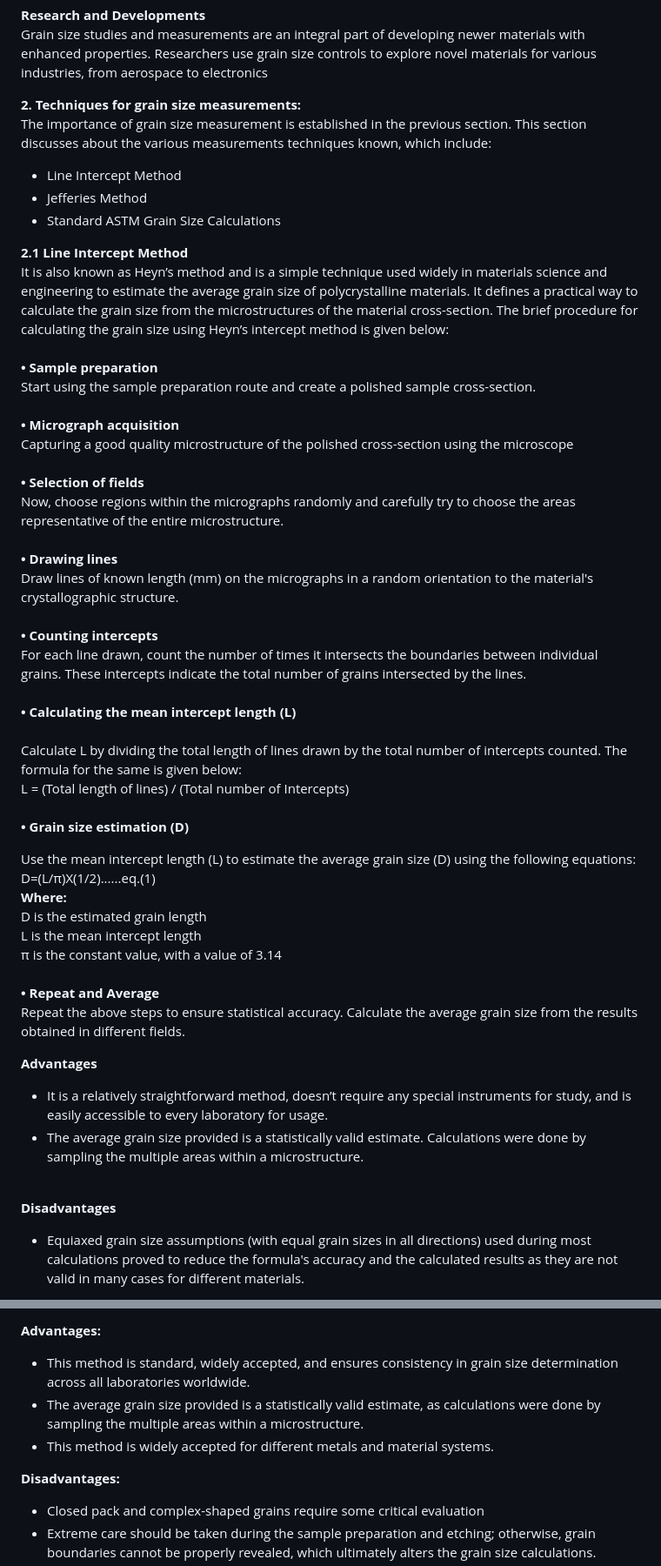
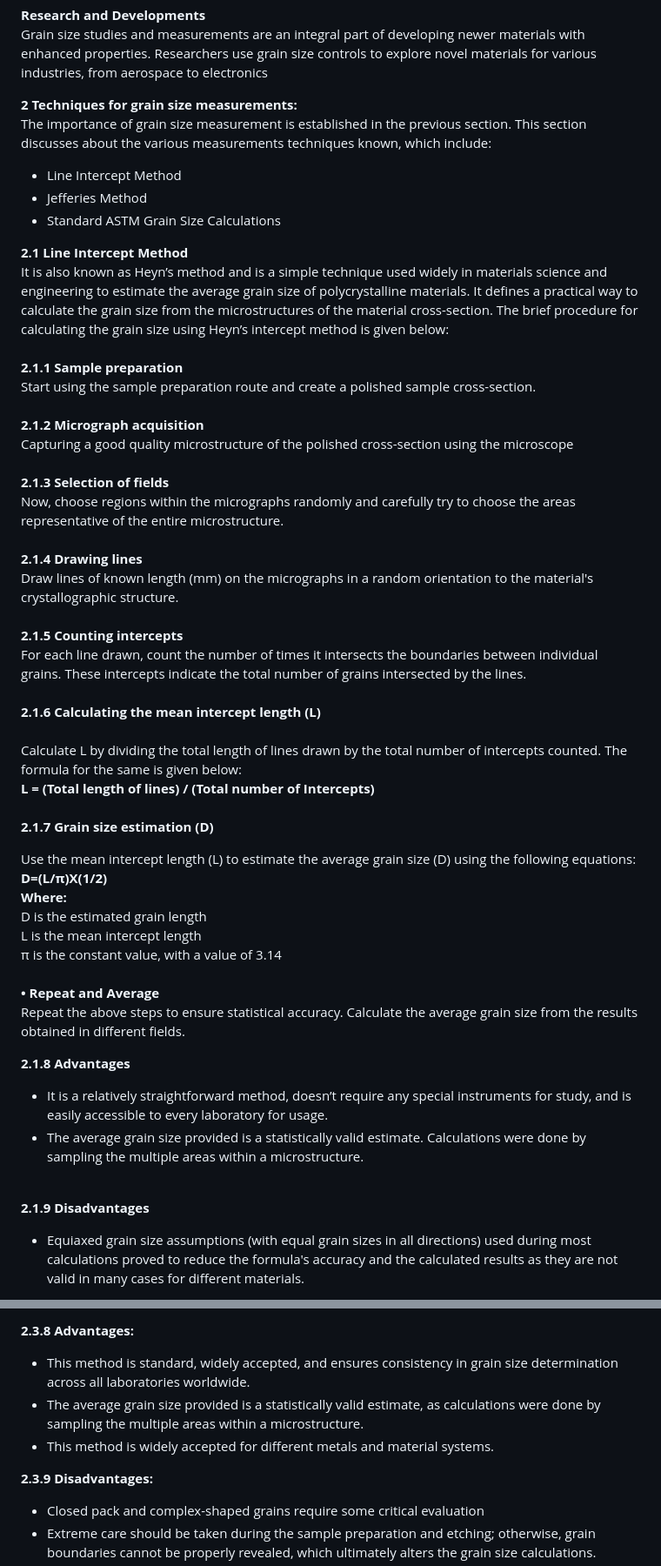
Before and after one commit to virtual-labs/exp-quantitative-techniques-iitk, a Markdown page: experiment/theory.md, 2 parts joined by grey strips. Shown: that part at 87% size. Drawn GitHub-style.

```diff
--- a/experiment/theory.md
+++ b/experiment/theory.md
@@ -17,7 +17,7 @@ Grain size measurements play a crucial role in characterizing the microstructure
 Consistency of product and quality are always confirmed by any company or industry using grain size measurements. It helps to ensure that the material meets specific performance and standard criteria.<br><br>
 <b>Research and Developments</b><br> Grain size studies and measurements are an integral part of developing newer materials with enhanced properties. Researchers use grain size controls to explore novel materials for various industries, from aerospace to electronics<br>
 
-<b>2. Techniques for grain size measurements:</b><br>
+<b>2 Techniques for grain size measurements:</b><br>
 The importance of grain size measurement is established in the previous section. This section discusses about the various measurements techniques known, which include: <br>
 - Line Intercept Method<br>
 - Jefferies Method<br>
@@ -26,23 +26,23 @@ The importance of grain size measurement is established in the previous section.
 <!-- <b>We will now discuss all these methods one by one:</b><br> -->
 <b>2.1	 Line Intercept Method</b><br>
 It is also known as Heyn’s method and is a simple technique used widely in materials science and engineering to estimate the average grain size of polycrystalline materials. It defines a practical way to calculate the grain size from the microstructures of the material cross-section. The brief procedure for calculating the grain size using Heyn’s intercept method is given below:<br><br>
-<b>• Sample preparation</b><br>
+<b>2.1.1 Sample preparation</b><br>
 Start using the sample preparation route and create a polished sample cross-section.<br><br>
-<b>• Micrograph acquisition</b><br>
+<b>2.1.2 Micrograph acquisition</b><br>
 Capturing a good quality microstructure of the polished cross-section using the microscope<br><br>
-<b>• Selection of fields</b><br>
+<b>2.1.3 Selection of fields</b><br>
 Now, choose regions within the micrographs randomly and carefully try to choose the areas representative of the entire microstructure.<br><br>
-<b>• Drawing lines</b><br>
+<b>2.1.4 Drawing lines</b><br>
 Draw lines of known length (mm) on the micrographs in a random orientation to the material's crystallographic structure. <br><br>
-<b>• Counting intercepts</b><br>
+<b>2.1.5 Counting intercepts</b><br>
 For each line drawn, count the number of times it intersects the boundaries between individual grains. These intercepts indicate the total number of grains intersected by the lines.<br><br>
-<b>• Calculating the mean intercept length (L)</b><br><br>
+<b>2.1.6 Calculating the mean intercept length (L)</b><br><br>
 Calculate L by dividing the total length of lines drawn by the total number of intercepts counted. The formula for the same is given below:<br>
-L = (Total length of lines) / (Total number of Intercepts)<br> <br>
-<b>• Grain size estimation (D)</b><br>
+<b>L = (Total length of lines) / (Total number of Intercepts)</b><br> <br>
+<b>2.1.7 Grain size estimation (D)</b><br>
 
 Use the mean intercept length (L) to estimate the average grain size (D) using the following equations:<br>
-D=(L/π)X(1/2)......eq.(1)<br>
+<b>D=(L/π)X(1/2)</b><br>
 <b>Where:</b><br>
 D is the estimated grain length<br>
 L is the mean intercept  length<br>
@@ -50,11 +50,11 @@ L is the mean intercept  length<br>
 <b>• Repeat and Average</b><br>
 Repeat the above steps to ensure statistical accuracy. Calculate the average grain size from the results obtained in different fields. <br>
 
-<b> Advantages</b><br>
+<b>2.1.8 Advantages</b><br>
 * It is a relatively straightforward method, doesn’t require any special instruments for study, and is easily accessible to every laboratory for usage.<br>
 * The average grain size provided is a statistically valid estimate. Calculations were done by sampling the multiple areas within a microstructure.<br><br>
 
-<b> Disadvantages</b><br>
+<b>2.1.9 Disadvantages</b><br>
 
 * Equiaxed grain size assumptions (with equal grain sizes in all directions) used during most calculations proved to reduce the formula's accuracy and the calculated results as they are not valid in many cases for different materials.<br>
 
@@ -112,11 +112,11 @@ Where n is the total number of grains visible in the microstructure per square i
 
 
-<b>Advantages:</b><br>
+<b>2.3.8 Advantages:</b><br>
 * This method is standard, widely accepted, and ensures consistency in grain size determination across all laboratories worldwide.<br>
 * The average grain size provided is a statistically valid estimate, as calculations were done by sampling the multiple areas within a microstructure.<br>
 * This method is widely accepted for different metals and material systems.<br>
 
-<b>Disadvantages:</b><br>
+<b>2.3.9 Disadvantages:</b><br>
 * Closed pack and complex-shaped grains require some critical evaluation<br>
 * Extreme care should be taken during the sample preparation and etching; otherwise, grain boundaries cannot be properly revealed, which ultimately alters the grain size calculations.<br>
 * For extremely large and extremely fine grains, this method is not suitable for calculation.<br><br>
```
Also changed, not shown: other parts of experiment/theory.md (+18 -18 lines).
